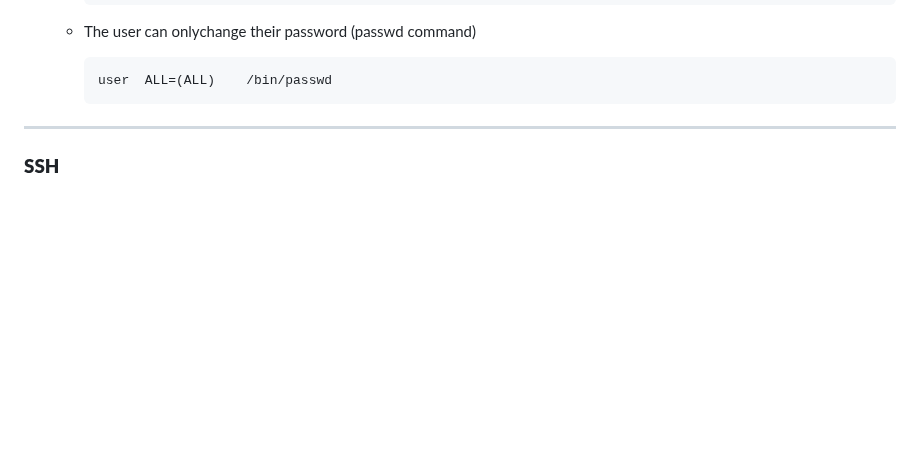
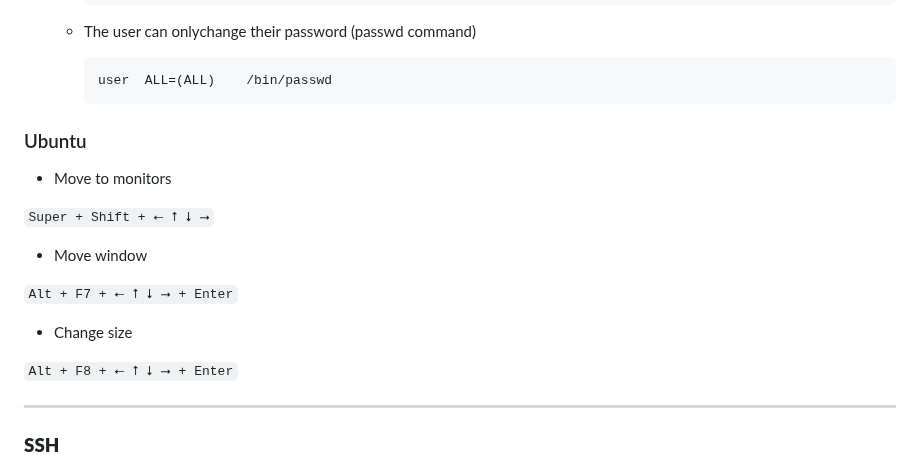
Before and after one commit to alie8096/my-command, a Markdown page: README.md, the part around the change. GitHub-like rendering; blank space fills up the shorter version.

Commit message:
add  shortcut for move and resize and change  windows and monitor in ubuntu

````diff
--- a/README.md
+++ b/README.md
@@ -247,6 +247,20 @@ printf Hello, world | openssl dgst -sha-256sum
     ```bash
     user  ALL=(ALL)    /bin/passwd
     ```
+
+### Ubuntu
+
+- Move to monitors
+
+``Super + Shift + ⭠ ⭡ ⭣ ⭢``
+
+- Move window
+
+``Alt + F7 + ⭠ ⭡ ⭣ ⭢ + Enter``
+
+- Change size
+
+``Alt + F8 + ⭠ ⭡ ⭣ ⭢ + Enter``
 
 ---
 
````
